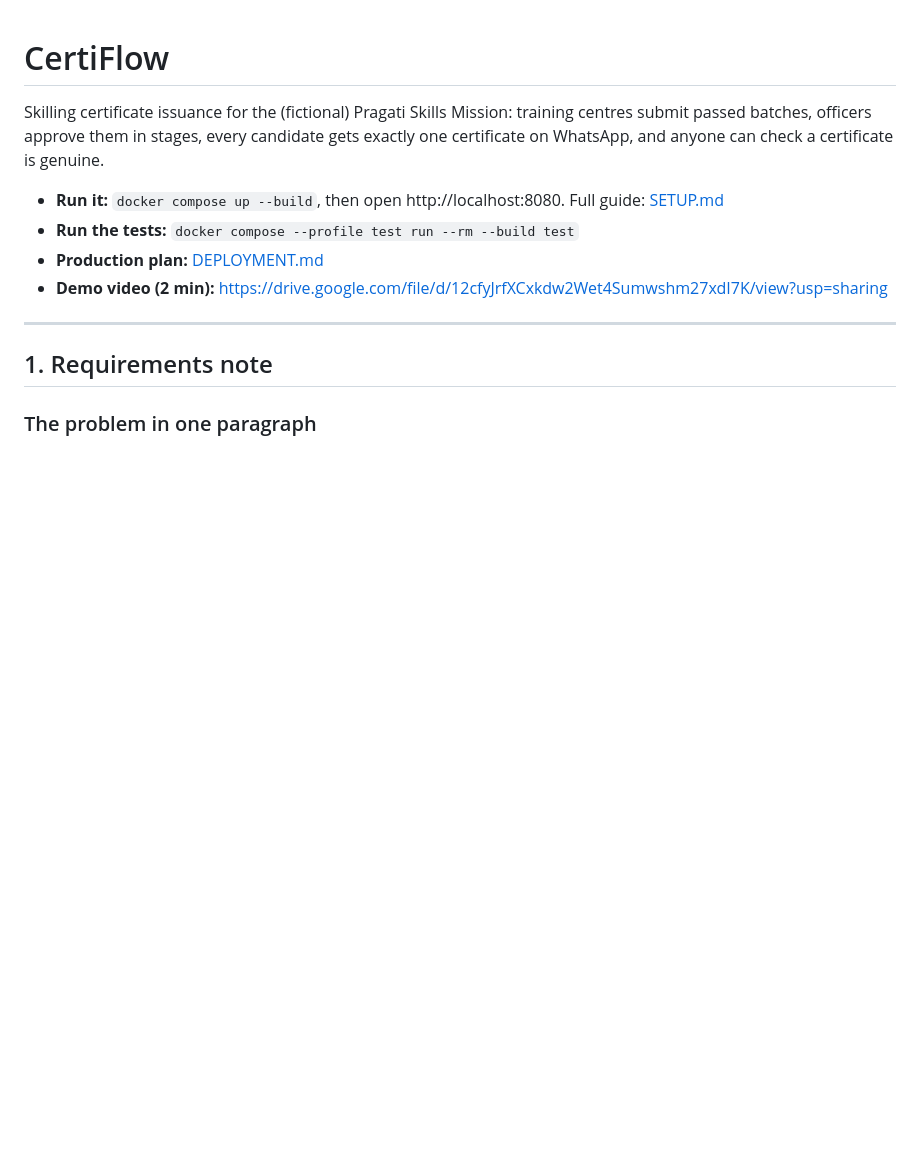
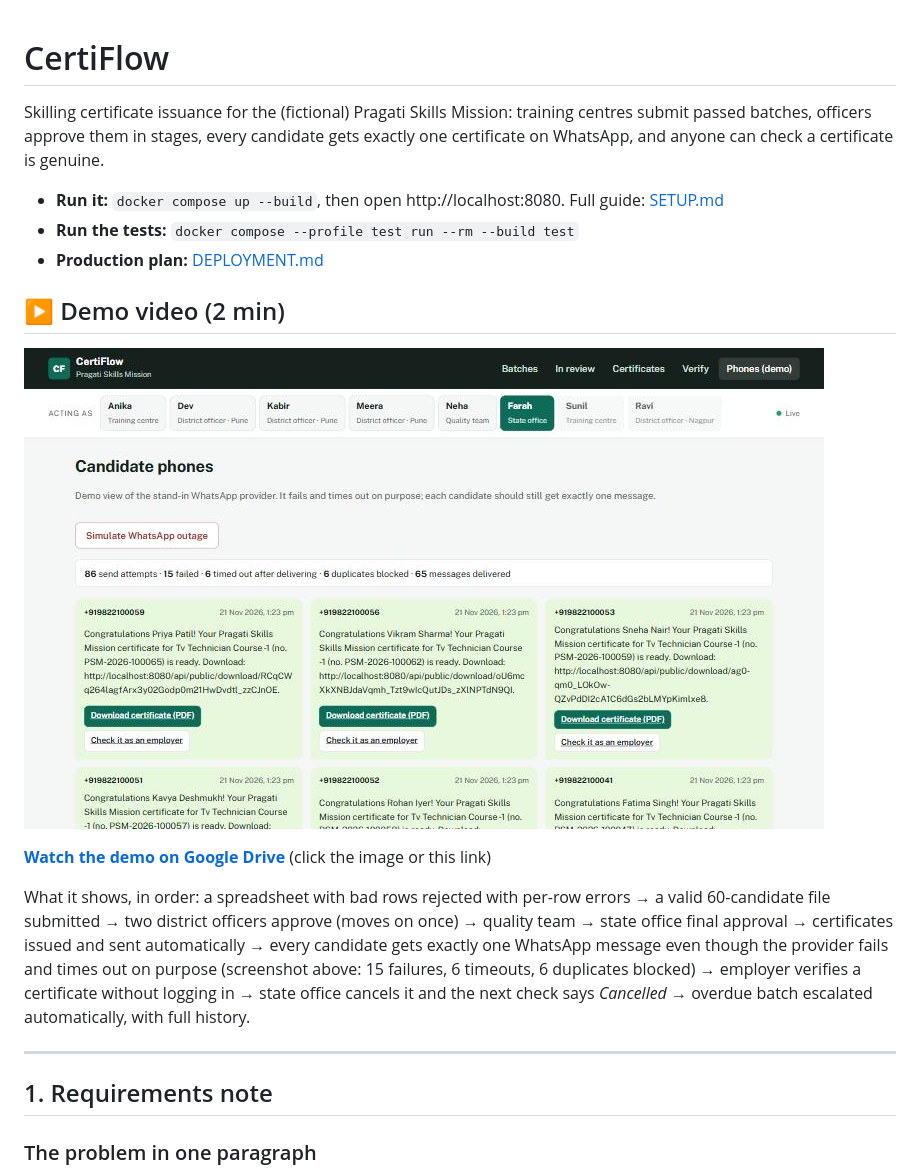
Before and after one commit to poojithachithari/certiflow, a Markdown page: README.md, the part around the change. Rendered like a GitHub page; pictures changed too: docs/demo-preview.jpg (added); blank space fills up the shorter version.

Commit message:
README: demo video section with clickable preview

```diff
--- a/README.md
+++ b/README.md
@@ -5,7 +5,14 @@ Skilling certificate issuance for the (fictional) Pragati Skills Mission: traini
 - **Run it:** `docker compose up --build`, then open http://localhost:8080. Full guide: [SETUP.md](SETUP.md)
 - **Run the tests:** `docker compose --profile test run --rm --build test`
 - **Production plan:** [DEPLOYMENT.md](DEPLOYMENT.md)
-- **Demo video (2 min):** https://drive.google.com/file/d/12cfyJrfXCxkdw2Wet4Sumwshm27xdI7K/view?usp=sharing
+
+## ▶ Demo video (2 min)
+
+[![CertiFlow demo: click to watch](docs/demo-preview.jpg)](https://drive.google.com/file/d/12cfyJrfXCxkdw2Wet4Sumwshm27xdI7K/view?usp=sharing)
+
+**[Watch the demo on Google Drive](https://drive.google.com/file/d/12cfyJrfXCxkdw2Wet4Sumwshm27xdI7K/view?usp=sharing)** (click the image or this link)
+
+What it shows, in order: a spreadsheet with bad rows rejected with per-row errors → a valid 60-candidate file submitted → two district officers approve (moves on once) → quality team → state office final approval → certificates issued and sent automatically → every candidate gets exactly one WhatsApp message even though the provider fails and times out on purpose (screenshot above: 15 failures, 6 timeouts, 6 duplicates blocked) → employer verifies a certificate without logging in → state office cancels it and the next check says *Cancelled* → overdue batch escalated automatically, with full history.
 
 ---
 
```
